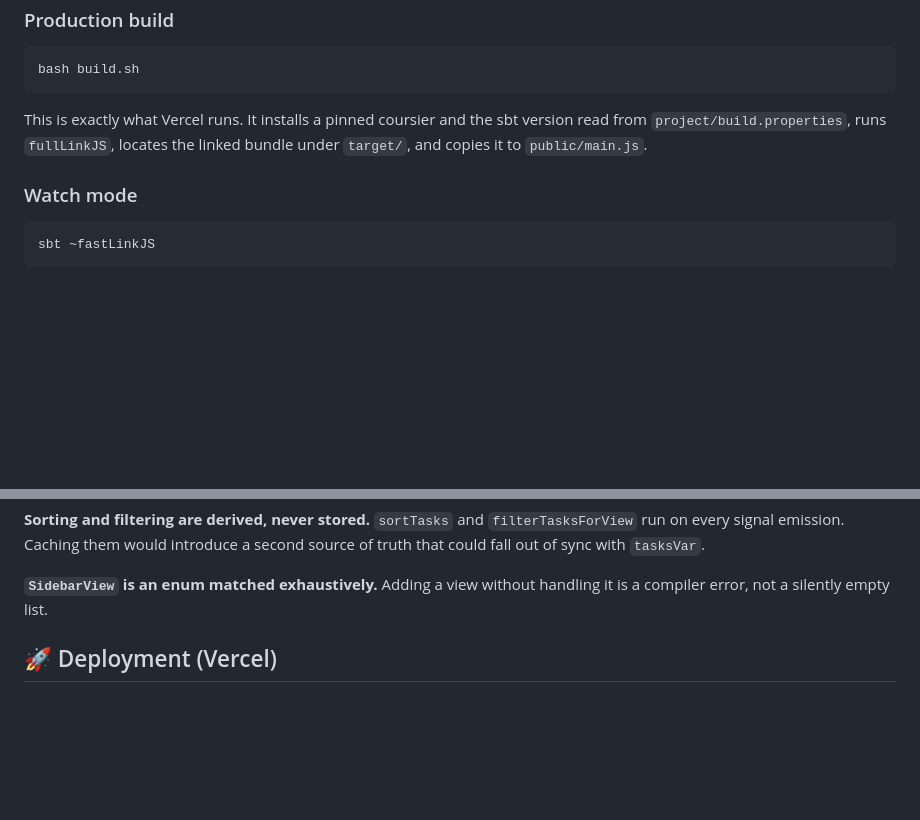
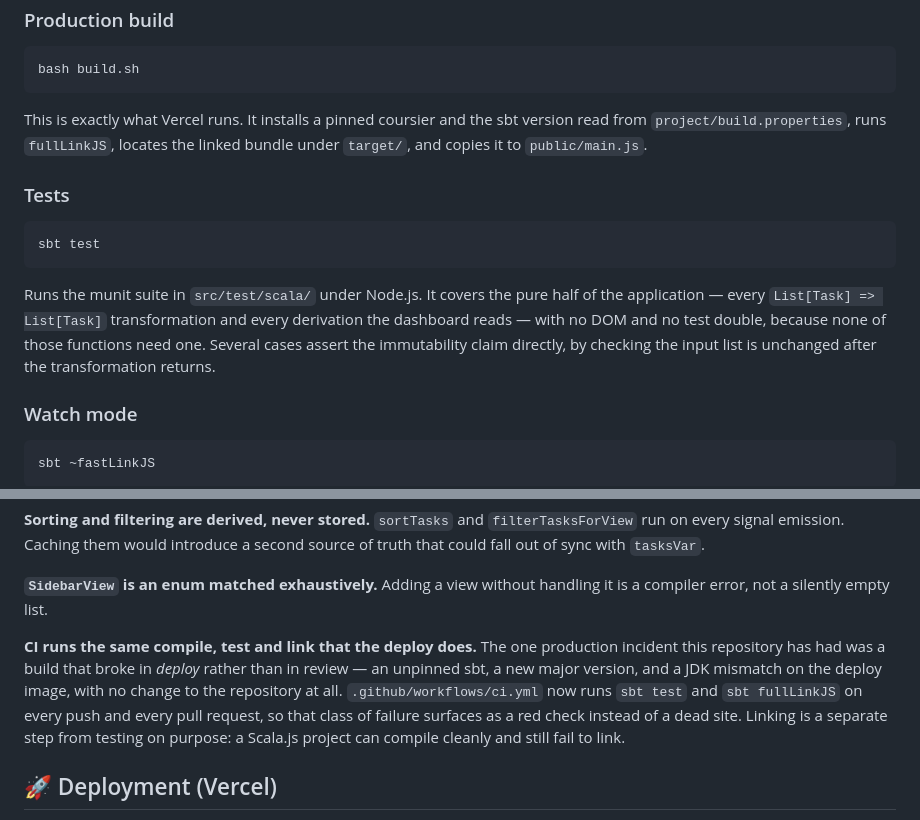
Before and after one commit to VishnujanNarayanan/task_manager_using_functional_programming, a Markdown page: README.md, 2 parts joined by grey strips. Drawn GitHub-style; blank space fills up the shorter version.

Commit message:
docs: document the test suite and the CI gate
Adds the CI badge, an `sbt test` section beside the existing build
commands, and a Design Decisions entry explaining what the gate is for --
the deploy-time breakage it exists to catch, and why linking is checked
separately from testing.

````diff
--- a/README.md
+++ b/README.md
@@ -262,6 +263,18 @@ This is exactly what Vercel runs. It installs a pinned coursier and the sbt vers
 `project/build.properties`, runs `fullLinkJS`, locates the linked bundle under `target/`, and
 copies it to `public/main.js`.
 
+### Tests
+
+```bash
+sbt test
+```
+
+Runs the munit suite in `src/test/scala/` under Node.js. It covers the pure half of the
+application — every `List[Task] => List[Task]` transformation and every derivation the
+dashboard reads — with no DOM and no test double, because none of those functions need
+one. Several cases assert the immutability claim directly, by checking the input list is
+unchanged after the transformation returns.
+
 ### Watch mode
 
 ```bash
@@ -294,6 +307,14 @@ of sync with `tasksVar`.
 
 **`SidebarView` is an enum matched exhaustively.** Adding a view without handling it is a compiler
 error, not a silently empty list.
+
+**CI runs the same compile, test and link that the deploy does.** The one production
+incident this repository has had was a build that broke in *deploy* rather than in review
+— an unpinned sbt, a new major version, and a JDK mismatch on the deploy image, with no
+change to the repository at all. `.github/workflows/ci.yml` now runs `sbt test` and
+`sbt fullLinkJS` on every push and every pull request, so that class of failure surfaces
+as a red check instead of a dead site. Linking is a separate step from testing on purpose:
+a Scala.js project can compile cleanly and still fail to link.
 
 ## 🚀 Deployment (Vercel)
 
````
Also changed, not shown: other parts of README.md (+1 -0 lines).
